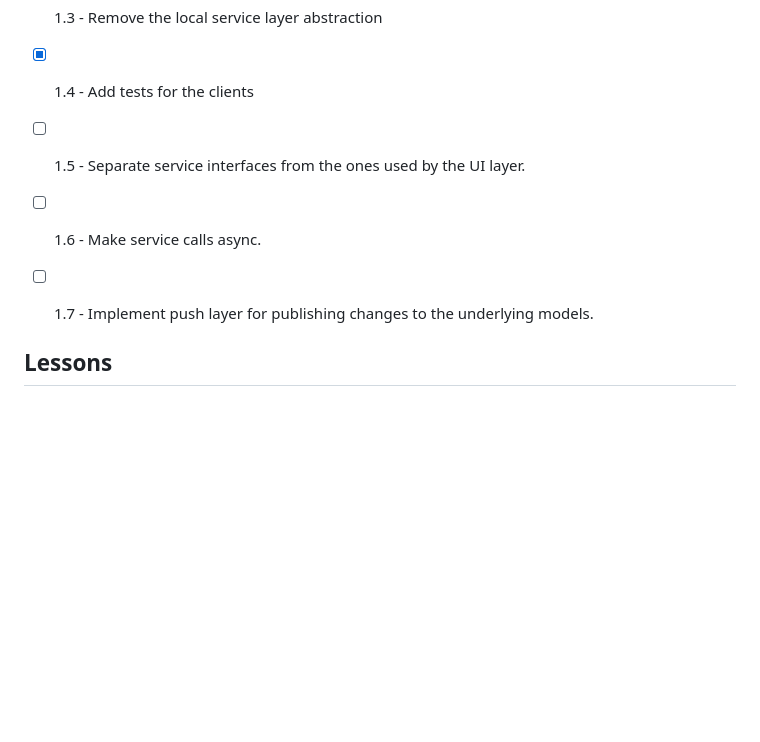
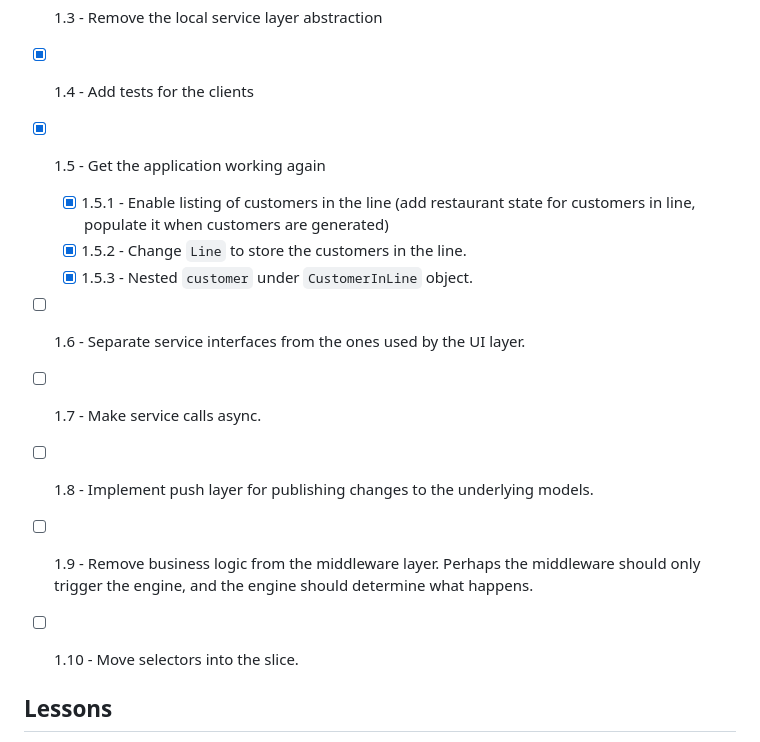
Before and after one commit to jaywhy13/pretendaurant, a Markdown page: README.md, the part around the change. Drawn GitHub-style; blank space fills up the shorter version.

Commit message:
Added steps for getting the app to work again

```diff
--- a/README.md
+++ b/README.md
@@ -32,10 +32,15 @@ I'm doing more detailed documentation on the project itself [here](./docs/develo
 - [x] 1.2 - Make `LineService` look like an actual service, `addCustomerToLine` takes a line ID.
 - [x] 1.3 - Remove the local service layer abstraction
 - [x] 1.4 - Add tests for the clients
-- [ ] 1.5 - Separate service interfaces from the ones used by the UI layer.
-- [ ] 1.6 - Make service calls async.
-- [ ] 1.7 - Implement push layer for publishing changes to the underlying models.
-
+- [x] 1.5 - Get the application working again
+  - [x] 1.5.1 - Enable listing of customers in the line (add restaurant state for customers in line, populate it when customers are generated)
+  - [x] 1.5.2 - Change `Line` to store the customers in the line.
+  - [x] 1.5.3 - Nested `customer` under `CustomerInLine` object.
+- [ ] 1.6 - Separate service interfaces from the ones used by the UI layer.
+- [ ] 1.7 - Make service calls async.
+- [ ] 1.8 - Implement push layer for publishing changes to the underlying models.
+- [ ] 1.9 - Remove business logic from the middleware layer. Perhaps the middleware should only trigger the engine, and the engine should determine what happens.
+- [ ] 1.10 - Move selectors into the slice.
 
 
 ## Lessons
```
